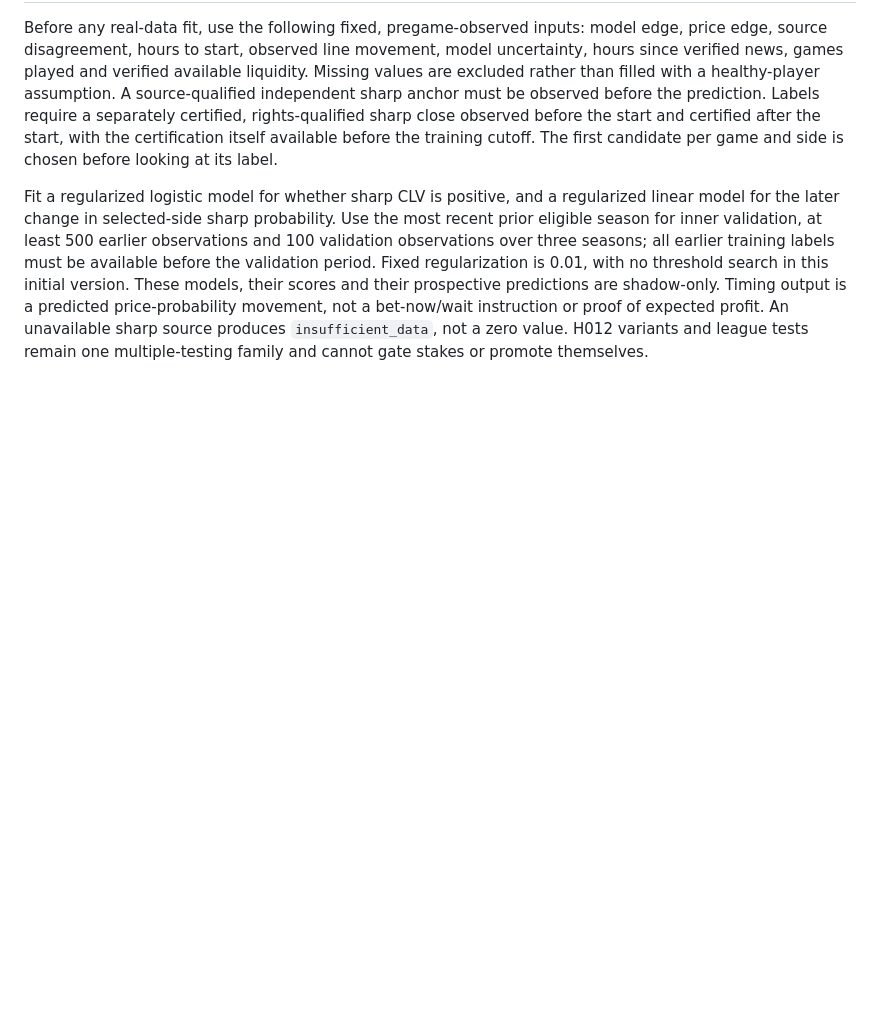
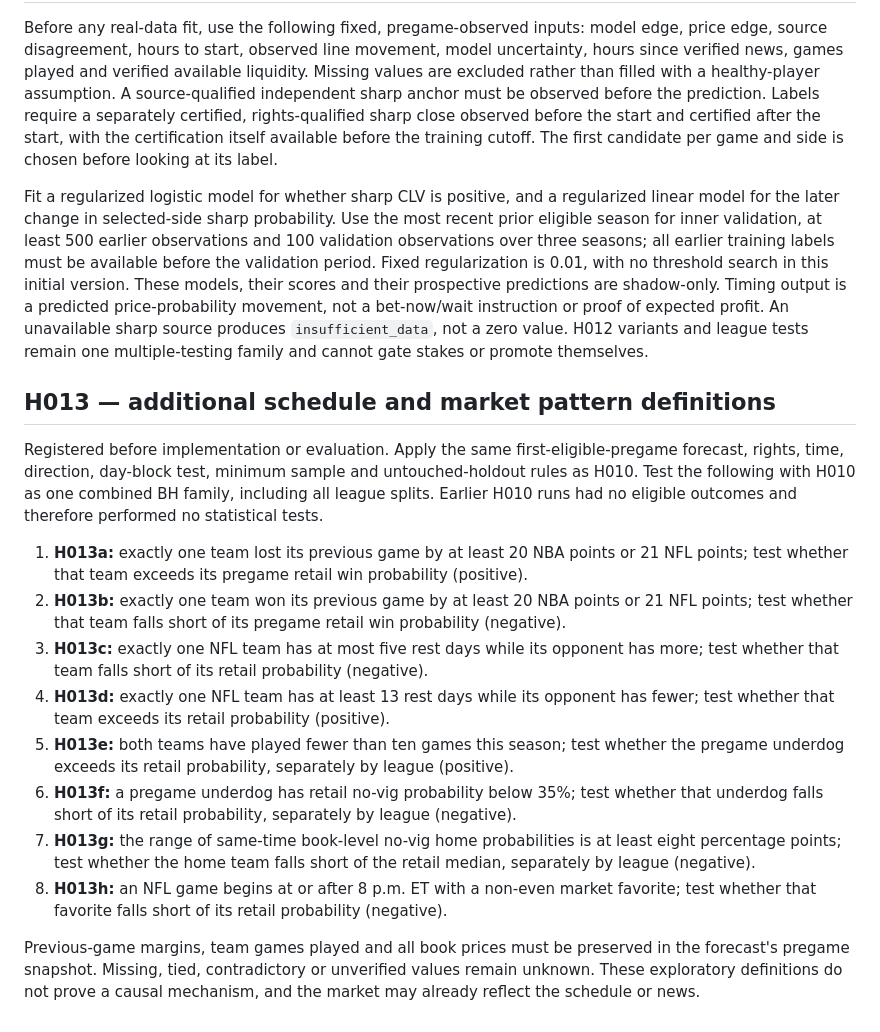
Before and after one commit to demetriusvharvey/test-01, a Markdown page: HYPOTHESES.md, the part around the change. GitHub-like rendering; blank space fills up the shorter version.

Commit message:
Register expanded schedule and market pattern batch

```diff
--- a/HYPOTHESES.md
+++ b/HYPOTHESES.md
@@ -58,3 +58,18 @@ This fixed-grid pure-Python challenger is not XGBoost, LightGBM, CatBoost or Opt
 Before any real-data fit, use the following fixed, pregame-observed inputs: model edge, price edge, source disagreement, hours to start, observed line movement, model uncertainty, hours since verified news, games played and verified available liquidity. Missing values are excluded rather than filled with a healthy-player assumption. A source-qualified independent sharp anchor must be observed before the prediction. Labels require a separately certified, rights-qualified sharp close observed before the start and certified after the start, with the certification itself available before the training cutoff. The first candidate per game and side is chosen before looking at its label.
 
 Fit a regularized logistic model for whether sharp CLV is positive, and a regularized linear model for the later change in selected-side sharp probability. Use the most recent prior eligible season for inner validation, at least 500 earlier observations and 100 validation observations over three seasons; all earlier training labels must be available before the validation period. Fixed regularization is 0.01, with no threshold search in this initial version. These models, their scores and their prospective predictions are shadow-only. Timing output is a predicted price-probability movement, not a bet-now/wait instruction or proof of expected profit. An unavailable sharp source produces `insufficient_data`, not a zero value. H012 variants and league tests remain one multiple-testing family and cannot gate stakes or promote themselves.
+
+## H013 — additional schedule and market pattern definitions
+
+Registered before implementation or evaluation. Apply the same first-eligible-pregame forecast, rights, time, direction, day-block test, minimum sample and untouched-holdout rules as H010. Test the following with H010 as one combined BH family, including all league splits. Earlier H010 runs had no eligible outcomes and therefore performed no statistical tests.
+
+1. **H013a:** exactly one team lost its previous game by at least 20 NBA points or 21 NFL points; test whether that team exceeds its pregame retail win probability (positive).
+2. **H013b:** exactly one team won its previous game by at least 20 NBA points or 21 NFL points; test whether that team falls short of its pregame retail win probability (negative).
+3. **H013c:** exactly one NFL team has at most five rest days while its opponent has more; test whether that team falls short of its retail probability (negative).
+4. **H013d:** exactly one NFL team has at least 13 rest days while its opponent has fewer; test whether that team exceeds its retail probability (positive).
+5. **H013e:** both teams have played fewer than ten games this season; test whether the pregame underdog exceeds its retail probability, separately by league (positive).
+6. **H013f:** a pregame underdog has retail no-vig probability below 35%; test whether that underdog falls short of its retail probability, separately by league (negative).
+7. **H013g:** the range of same-time book-level no-vig home probabilities is at least eight percentage points; test whether the home team falls short of the retail median, separately by league (negative).
+8. **H013h:** an NFL game begins at or after 8 p.m. ET with a non-even market favorite; test whether that favorite falls short of its retail probability (negative).
+
+Previous-game margins, team games played and all book prices must be preserved in the forecast's pregame snapshot. Missing, tied, contradictory or unverified values remain unknown. These exploratory definitions do not prove a causal mechanism, and the market may already reflect the schedule or news.
```
